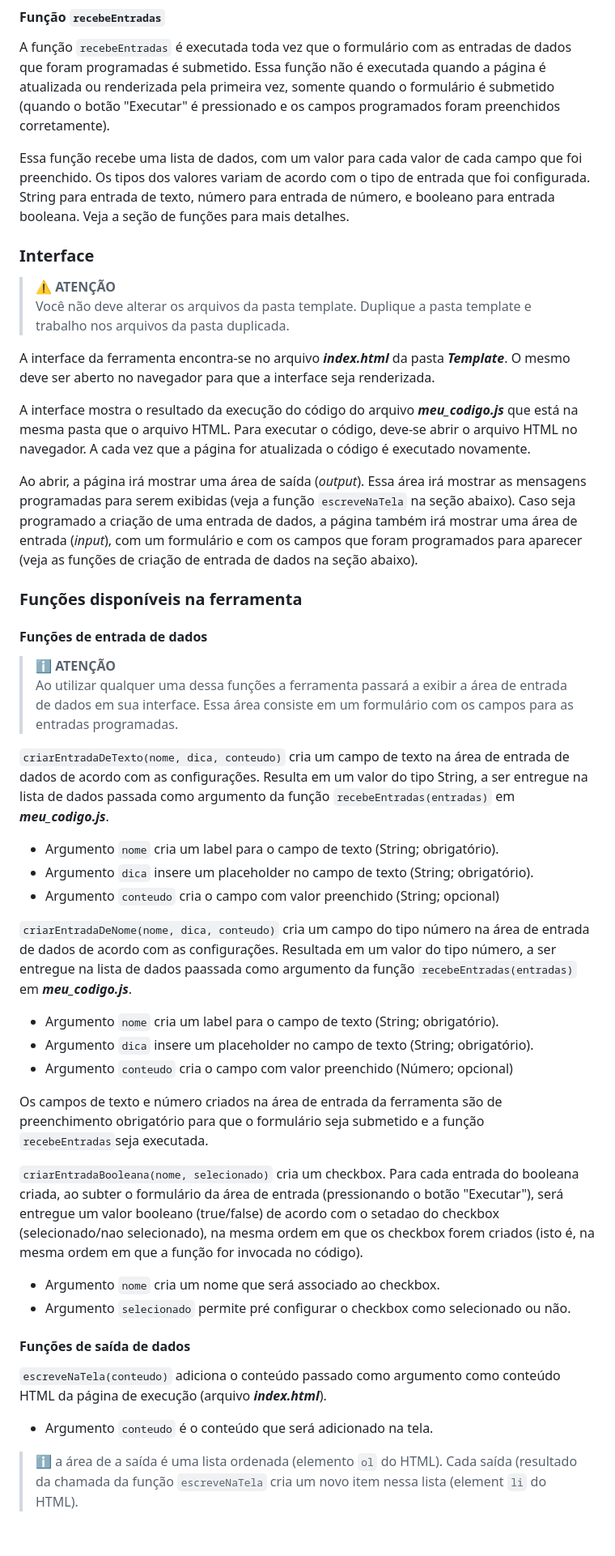
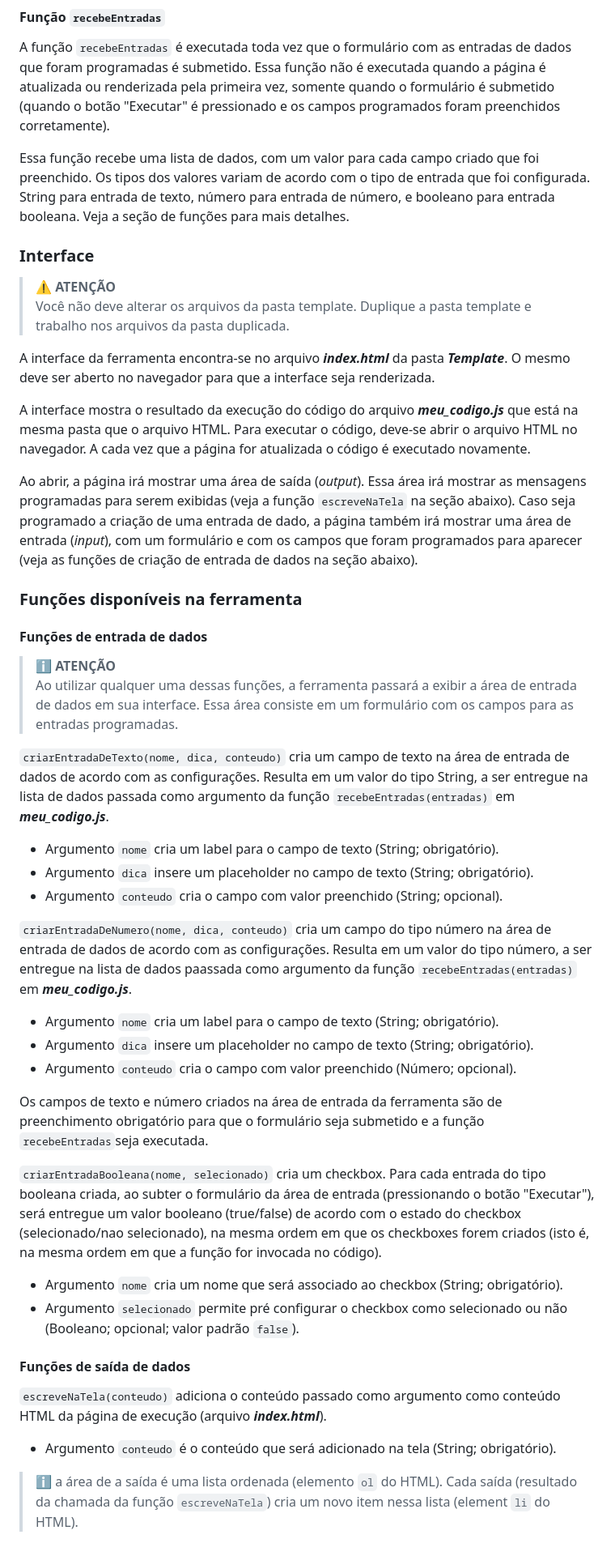
Before and after one commit to rsg73626/ambiente-de-experimentacao-javascript, a Markdown page: README.md, the part around one of its changes. Shown at 81% size. GitHub-like rendering.

```diff
--- a/README.md
+++ b/README.md
@@ -48,7 +48,7 @@ Qualquer código JavaScript pode ser usado, bem como as funções auxiliares dis
 
 A função `recebeEntradas` é executada toda vez que o formulário com as entradas de dados que foram programadas é submetido. Essa função não é executada quando a página é atualizada ou renderizada pela primeira vez, somente quando o formulário é submetido (quando o botão "Executar" é pressionado e os campos programados foram preenchidos corretamente).
 
-Essa função recebe uma lista de dados, com um valor para cada valor de cada campo que foi preenchido. Os tipos dos valores variam de acordo com o tipo de entrada que foi configurada. String para entrada de texto, número para entrada de número, e booleano para entrada booleana. Veja a seção de funções para mais detalhes.
+Essa função recebe uma lista de dados, com um valor para cada campo criado que foi preenchido. Os tipos dos valores variam de acordo com o tipo de entrada que foi configurada. String para entrada de texto, número para entrada de número, e booleano para entrada booleana. Veja a seção de funções para mais detalhes.
 
 ### Interface
 
@@ -59,34 +59,34 @@ A interface da ferramenta encontra-se no arquivo _**index.html**_ da pasta _**Te
 
 A interface mostra o resultado da execução do código do arquivo _**meu_codigo.js**_ que está na mesma pasta que o arquivo HTML. Para executar o código, deve-se abrir o arquivo HTML no navegador. A cada vez que a página for atualizada o código é executado novamente.
 
-Ao abrir, a página irá mostrar uma área de saída (_output_). Essa área irá mostrar as mensagens programadas para serem exibidas (veja a função `escreveNaTela` na seção abaixo). Caso seja programado a criação de uma entrada de dados, a página também irá mostrar uma área de entrada (_input_), com um formulário e com os campos que foram programados para aparecer (veja as funções de criação de entrada de dados na seção abaixo).
+Ao abrir, a página irá mostrar uma área de saída (_output_). Essa área irá mostrar as mensagens programadas para serem exibidas (veja a função `escreveNaTela` na seção abaixo). Caso seja programado a criação de uma entrada de dado, a página também irá mostrar uma área de entrada (_input_), com um formulário e com os campos que foram programados para aparecer (veja as funções de criação de entrada de dados na seção abaixo).
 
 ### Funções disponíveis na ferramenta
 
 #### Funções de entrada de dados
 
 > :information_source: **ATENÇÃO**<br/>
-> Ao utilizar qualquer uma dessa funções a ferramenta passará a exibir a área de entrada de dados em sua interface. Essa área consiste em um formulário com os campos para as entradas programadas.
+> Ao utilizar qualquer uma dessas funções, a ferramenta passará a exibir a área de entrada de dados em sua interface. Essa área consiste em um formulário com os campos para as entradas programadas.
 
 `criarEntradaDeTexto(nome, dica, conteudo)` cria um campo de texto na área de entrada de dados de acordo com as configurações. Resulta em um valor do tipo String, a ser entregue na lista de dados passada como argumento da função `recebeEntradas(entradas)` em _**meu_codigo.js**_.
 - Argumento `nome` cria um label para o campo de texto (String; obrigatório).
 - Argumento `dica` insere um placeholder no campo de texto (String; obrigatório).
-- Argumento `conteudo` cria o campo com valor preenchido (String; opcional)
+- Argumento `conteudo` cria o campo com valor preenchido (String; opcional).
 
-`criarEntradaDeNome(nome, dica, conteudo)` cria um campo do tipo número na área de entrada de dados de acordo com as configurações. Resultada em um valor do tipo número, a ser entregue na lista de dados paassada como argumento da função `recebeEntradas(entradas)` em _**meu_codigo.js**_.
+`criarEntradaDeNumero(nome, dica, conteudo)` cria um campo do tipo número na área de entrada de dados de acordo com as configurações. Resulta em um valor do tipo número, a ser entregue na lista de dados paassada como argumento da função `recebeEntradas(entradas)` em _**meu_codigo.js**_.
 - Argumento `nome` cria um label para o campo de texto (String; obrigatório).
 - Argumento `dica` insere um placeholder no campo de texto (String; obrigatório).
-- Argumento `conteudo` cria o campo com valor preenchido (Número; opcional)
+- Argumento `conteudo` cria o campo com valor preenchido (Número; opcional).
 
 Os campos de texto e número criados na área de entrada da ferramenta são de preenchimento obrigatório para que o formulário seja submetido e a função `recebeEntradas`seja executada.
 
-`criarEntradaBooleana(nome, selecionado)` cria um checkbox. Para cada entrada do booleana criada, ao subter o formulário da área de entrada (pressionando o botão "Executar"), será entregue um valor booleano (true/false) de acordo com o setadao do checkbox (selecionado/nao selecionado), na mesma ordem em que os checkbox forem criados (isto é, na mesma ordem em que a função for invocada no código).
-- Argumento `nome` cria um nome que será associado ao checkbox.
-- Argumento `selecionado` permite pré configurar o checkbox como selecionado ou não.
+`criarEntradaBooleana(nome, selecionado)` cria um checkbox. Para cada entrada do tipo booleana criada, ao subter o formulário da área de entrada (pressionando o botão "Executar"), será entregue um valor booleano (true/false) de acordo com o estado do checkbox (selecionado/nao selecionado), na mesma ordem em que os checkboxes forem criados (isto é, na mesma ordem em que a função for invocada no código).
+- Argumento `nome` cria um nome que será associado ao checkbox (String; obrigatório).
+- Argumento `selecionado` permite pré configurar o checkbox como selecionado ou não (Booleano; opcional; valor padrão `false`).
 
 #### Funções de saída de dados
 
 `escreveNaTela(conteudo)` adiciona o conteúdo passado como argumento como conteúdo HTML da página de execução (arquivo _**index.html**_).
-- Argumento `conteudo` é o conteúdo que será adicionado na tela.
+- Argumento `conteudo` é o conteúdo que será adicionado na tela (String; obrigatório).
 
-> :information_source: a área de a saída é uma lista ordenada (elemento `ol` do HTML). Cada saída (resultado da chamada da função  `escreveNaTela` cria um novo item nessa lista (element `li` do HTML).
+> :information_source: a área de a saída é uma lista ordenada (elemento `ol` do HTML). Cada saída (resultado da chamada da função  `escreveNaTela`) cria um novo item nessa lista (element `li` do HTML).
```
Also changed, not shown: other parts of README.md (+2 -2 lines).
